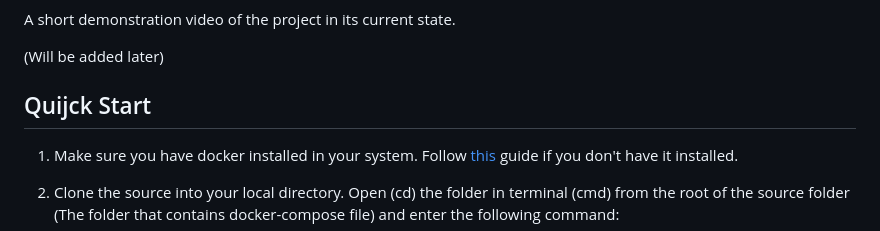
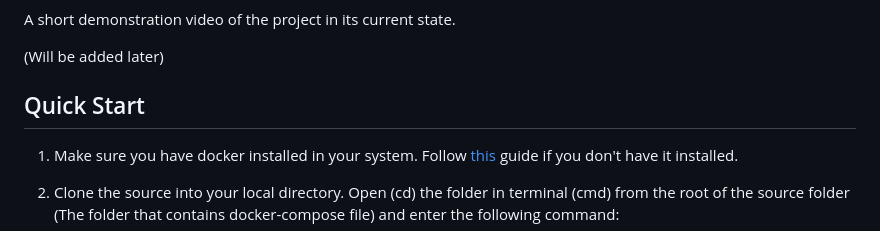
Before and after one commit to Sabin-B-99/ProjectNightingale, a Markdown page: README.md, the part around the change. Rendered like a GitHub page.

Commit message:
Updated README: Typo

```diff
--- a/README.md
+++ b/README.md
@@ -17,7 +17,7 @@ A short demonstration video of the project in its current state.
 (Will be added later)
 
 
-## Quijck Start
+## Quick Start
 
 1. Make sure you have docker installed in your system. Follow [this](https://docs.docker.com/engine/install/) guide if you don't have it installed.
 
```
